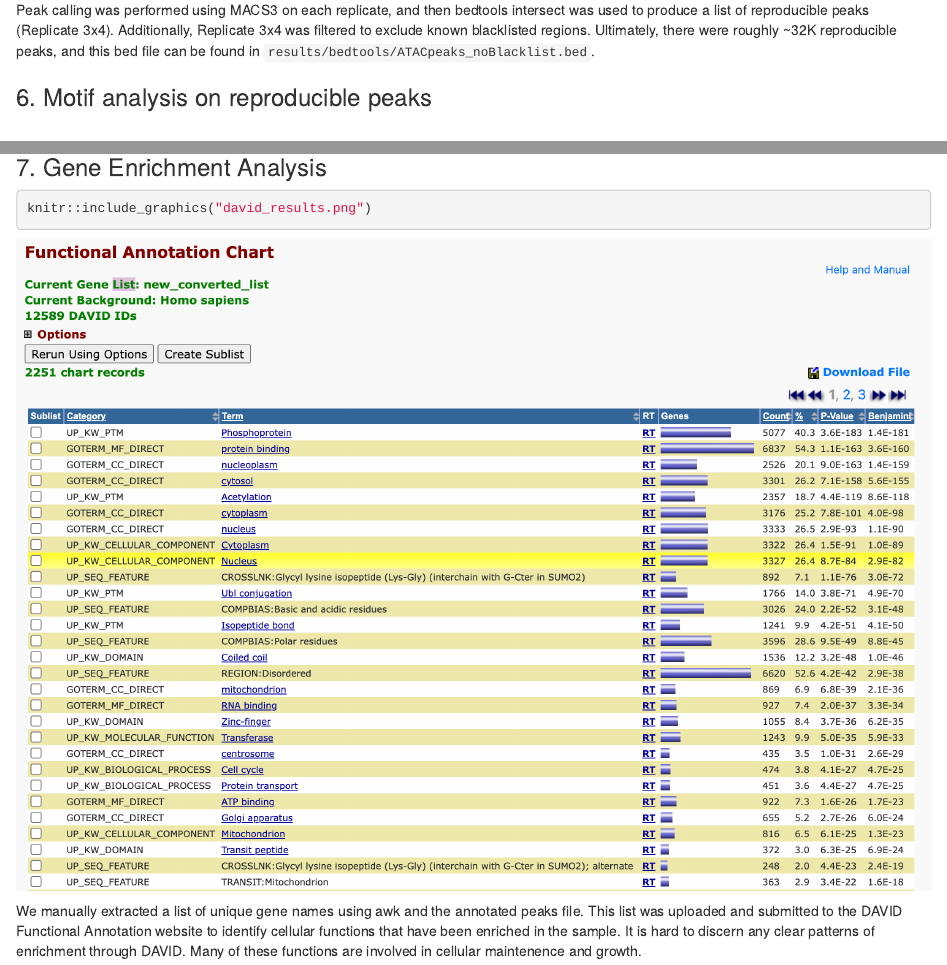
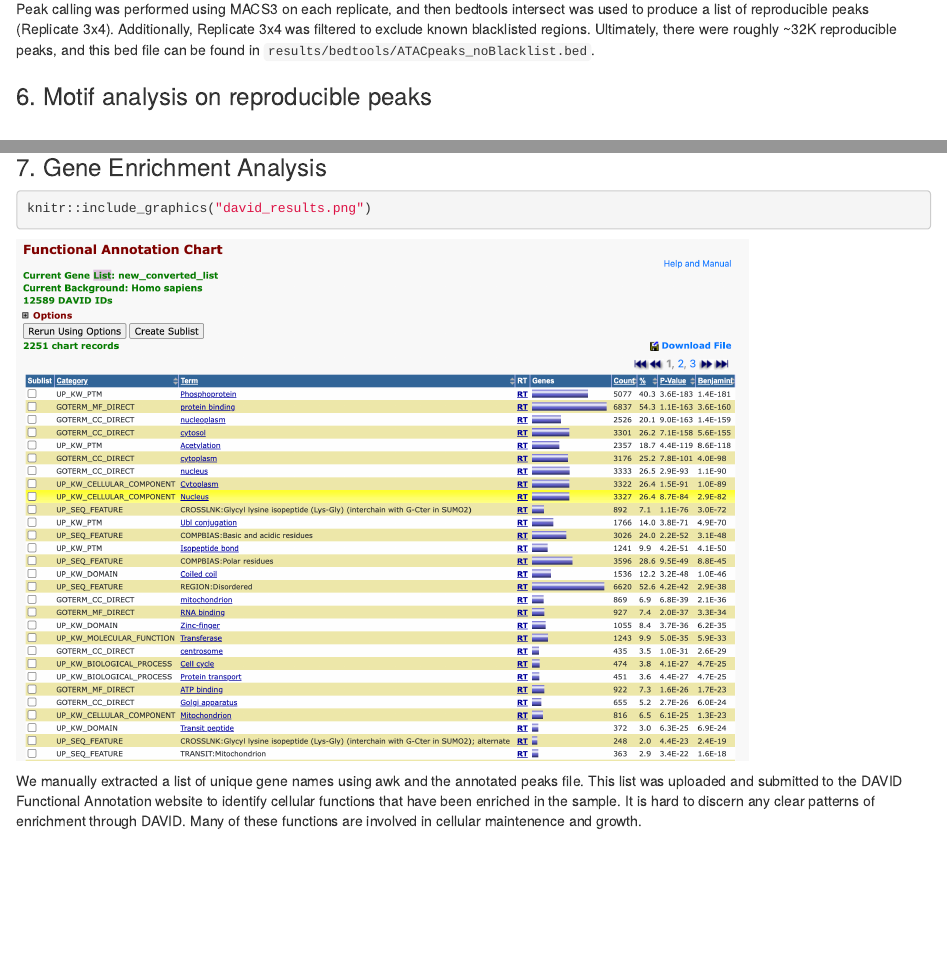
Before and after one commit to John2018330/ATAC-Seq-snakemake, an R Markdown document (final_report/final_report.Rmd): the page in a window 1100 px wide, from 4950 px down before the commit and from 4960 px down after it, so that both start at the same text, and a second part further down, joined at a grey line. Rendered offline with R 4.5, knitr and Pandoc, with nearby package versions.

Commit message:
update final report

````diff
--- a/final_report/final_report.Rmd
+++ b/final_report/final_report.Rmd
@@ -193,9 +195,10 @@ Ultimately, there were roughly ~32K reproducible peaks, and this bed file can be
 
 ### 6. Motif analysis on reproducible peaks
 \
-```{r out.width="100%"}
+```{r out.width="80%"}
 knitr::include_graphics("homer_known_results.png")
 ```
+
 \
 
 Homer's `findMotifsGenome.pl` identifies motifs found in the reproducible peak's sequences and reports them in the table shown above.
@@ -204,7 +207,7 @@ In our reproducible peaks, we see an enrichment of Interferon regulatory factor
 
 ### 7. Gene Enrichment Analysis
 
-``` {r out.width="100%"}
+``` {r out.width="80%"}
 knitr::include_graphics("david_results.png")
 ```
 
````
Also changed, not shown: final_report/final_report.html, final_report/final_report.Rmd (4 more changed lines).
